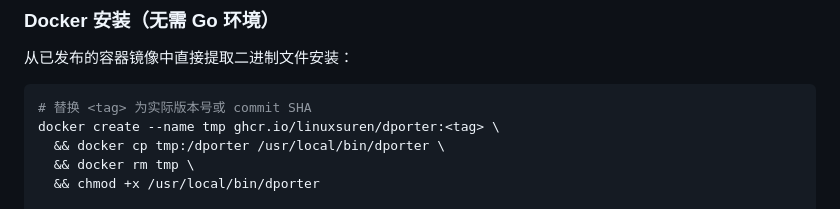
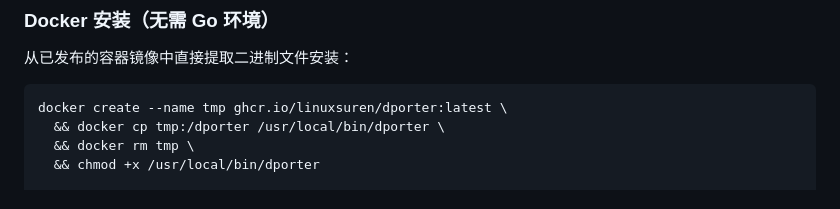
Before and after one commit to LinuxSuRen/dporter, a Markdown page: README.md, the part around the change. Drawn GitHub-style.

Commit message:
docs: use latest tag directly in Docker install example

````diff
--- a/README.md
+++ b/README.md
@@ -78,8 +78,7 @@ PORT=9090 ./dporter
 从已发布的容器镜像中直接提取二进制文件安装：
 
 ```bash
-# 替换 <tag> 为实际版本号或 commit SHA
-docker create --name tmp ghcr.io/linuxsuren/dporter:<tag> \
+docker create --name tmp ghcr.io/linuxsuren/dporter:latest \
   && docker cp tmp:/dporter /usr/local/bin/dporter \
   && docker rm tmp \
   && chmod +x /usr/local/bin/dporter
````
